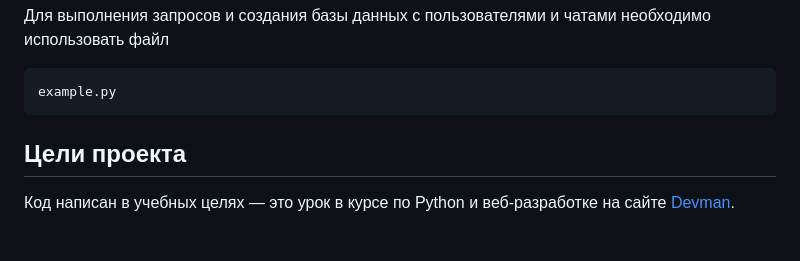
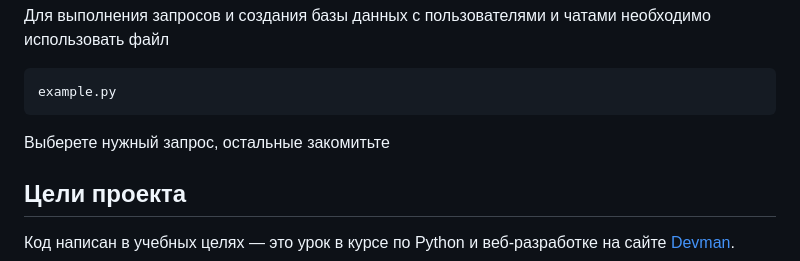
Before and after one commit to MaksAnikeev/chat_server, a Markdown page: README.md, the part around the change. GitHub-like rendering; blank space fills up the shorter version.

````diff
--- a/README.md
+++ b/README.md
@@ -93,7 +93,7 @@ python manage.py runserver 9000
 ```
 example.py
 ```
-
+Выберете нужный запрос, остальные закомитьте
 ## Цели проекта
 
 Код написан в учебных целях — это урок в курсе по Python и веб-разработке на сайте [Devman](https://dvmn.org).
````
